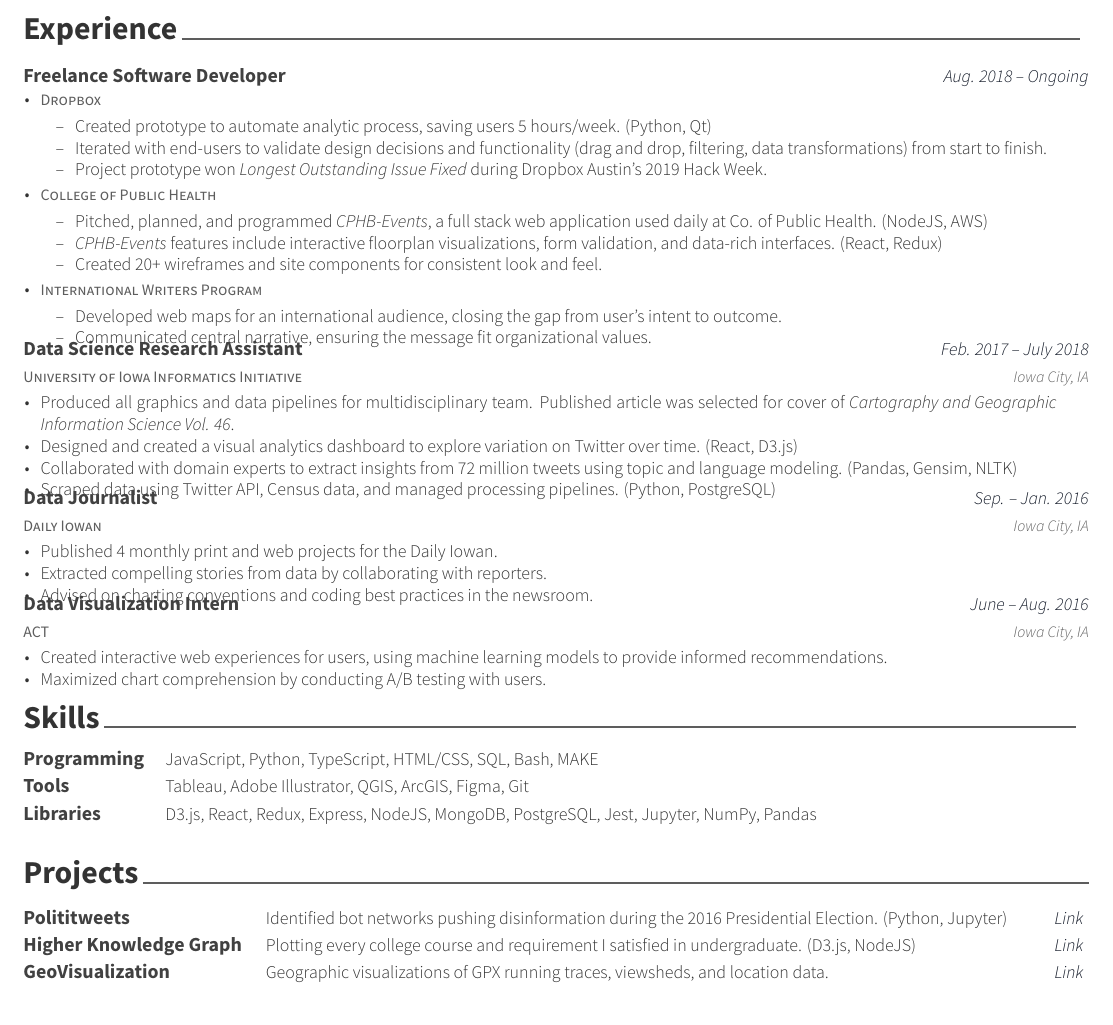
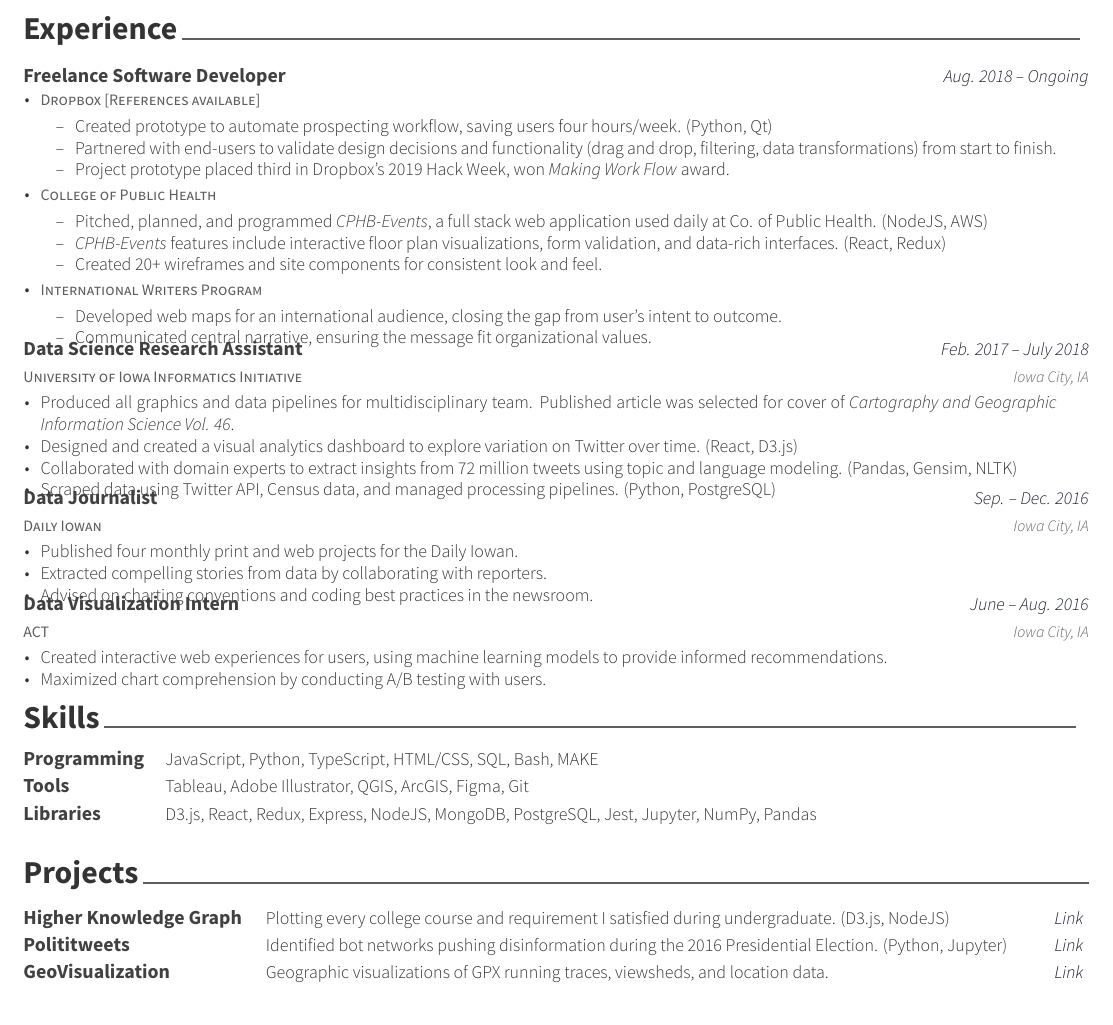
Before and after one commit to ryan-p-larson/ryan-p-larson, a LaTeX CV (src/resume.tex, which reads src/resume/experience.tex, src/resume/projects.tex): part of the page, cut so that both start at the same text. Compiled offline with XeLaTeX.

Commit message:
*UPDATE*

```diff
--- a/src/resume/experience.tex
+++ b/src/resume/experience.tex
@@ -13,17 +13,17 @@
     {%
       \vspace{-1.4\baselineskip}
       \begin{cvitems}
-        \item {\entrypositionstyle{Dropbox}\\
+        \item {\entrypositionstyle{Dropbox [References available]}\\
           \begin{projectitems}
-            \item [\textendash] {Created prototype to automate analytic process, saving users 5 hours/week. (Python, Qt)}
-            \item [\textendash] {Iterated with end-users to validate design decisions and functionality (drag and drop, filtering, data transformations) from start to finish.}
-            \item [\textendash] {Project prototype won \textit{Longest Outstanding Issue Fixed} during Dropbox Austin's 2019 Hack Week.}
+            \item [\textendash] {Created prototype to automate prospecting workflow, saving users four hours/week. (Python, Qt)}
+            \item [\textendash] {Partnered with end-users to validate design decisions and functionality (drag and drop, filtering, data transformations) from start to finish.}
+            \item [\textendash] {Project prototype placed third in Dropbox's 2019 Hack Week, won \textit{Making Work Flow} award.}
           \end{projectitems}
         }
         \item {\entrypositionstyle{College of Public Health}\\
           \begin{projectitems}
             \item [\textendash] {Pitched, planned, and programmed \cphbevts, a full stack web application used daily at Co. of Public Health. (NodeJS, AWS)}
-            \item [\textendash] {\cphbevts\ features include interactive floorplan visualizations, form validation, and data-rich interfaces. (React, Redux)}
+            \item [\textendash] {\cphbevts\ features include interactive floor plan visualizations, form validation, and data-rich interfaces. (React, Redux)}
             \item [\textendash] {Created 20+ wireframes and site components for consistent look and feel.}
           \end{projectitems}
         }
@@ -51,11 +51,11 @@
 
   \cventry{Daily Iowan}
     {Data Journalist}
-    {Sep. -- Jan. 2016}
+    {Sep. -- Dec. 2016}
     {Iowa City, IA}
     {%
       \begin{cvitems}
-        \item{Published 4 monthly print and web projects for the Daily Iowan.}
+        \item{Published four monthly print and web projects for the Daily Iowan.}
         \item{Extracted compelling stories from data by collaborating with reporters.}
         \item{Advised on charting conventions and coding best practices in the newsroom.}
       \end{cvitems}
--- a/src/resume/projects.tex
+++ b/src/resume/projects.tex
@@ -1,11 +1,11 @@
 \cvsection{Projects}
 	\begin{projects}
+		\project{Higher Knowledge Graph}
+			{Plotting every college course and requirement I satisfied during undergraduate. (D3.js, NodeJS)}
+			{\href{https://raw.githubusercontent.com/ryan-p-larson/ryan-p-larson/master/src/images/college.png}{Link}}
 		\project{Polititweets}
 			{Identified bot networks pushing disinformation during the 2016 Presidential Election. (Python, Jupyter)}
 			{\href{https://github.com/ryan-p-larson/polititweets}{Link}}
-		\project{Higher Knowledge Graph}
-			{Plotting every college course and requirement I satisfied in undergraduate. (D3.js, NodeJS)}
-			{\href{https://raw.githubusercontent.com/ryan-p-larson/ryan-p-larson/master/src/images/college.png}{Link}}
 		\project{GeoVisualization}
 			{Geographic visualizations of GPX running traces, viewsheds, and location data.}
 			{\href{https://github.com/ryan-p-larson/city-maps}{Link}}
```
Also changed, not shown: src/awesome-cv.cls (+2 -4 lines), src/cover.tex (+1 -1 lines), src/cover/body.tex (+13 -16 lines), src/examples/example0.tex (+2 -2 lines), Makefile, README.md, Ryan_Larson-Graphics_Application.pdf (deleted).
